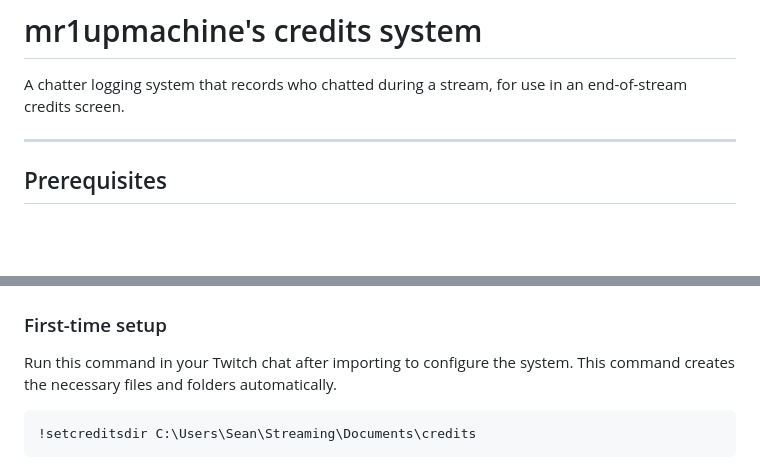
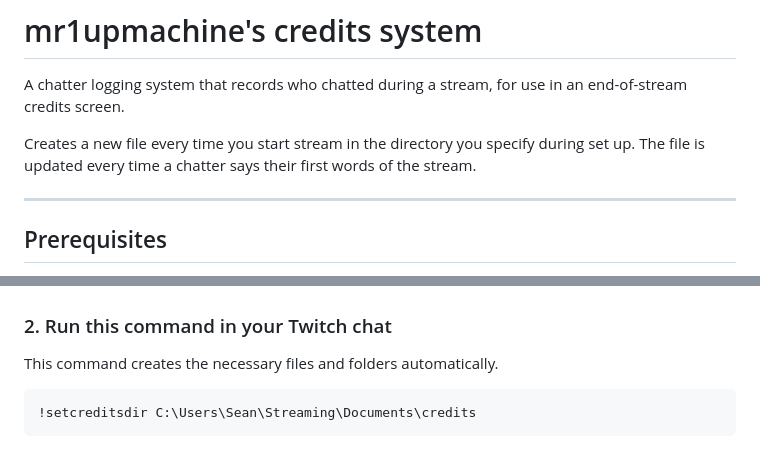
Before and after one commit to mr1upmachine/stream-tools, a Markdown page: chat-credits/README.md, 2 parts joined by grey strips. Rendered like a GitHub page; blank space fills up the shorter version.

Commit message:
docs change in credits

````diff
--- a/chat-credits/README.md
+++ b/chat-credits/README.md
@@ -1,6 +1,8 @@
 # mr1upmachine's credits system
 
 A chatter logging system that records who chatted during a stream, for use in an end-of-stream credits screen.
+
+Creates a new file every time you start stream in the directory you specify during set up. The file is updated every time a chatter says their first words of the stream.
 
 ---
 
@@ -18,9 +20,9 @@ U0JBRR+LCAAAAAAABADtXFtzo0qSft+I/Q9ev+7QUdxhIubBkq2bbbUlWQixPg91A2GB0AiwLU+c/75Z
 
 <img src="assets/streamer-bot-import-button.png" width="600" alt="Advanced quote implementation in Streamer.bot">
 
-### First-time setup
+### 2. Run this command in your Twitch chat
 
-Run this command in your Twitch chat after importing to configure the system. This command creates the necessary files and folders automatically.
+This command creates the necessary files and folders automatically.
 
 ```
 !setcreditsdir C:\Users\Sean\Streaming\Documents\credits
````
Also changed, not shown: other parts of chat-credits/README.md (+1 -1 lines).
